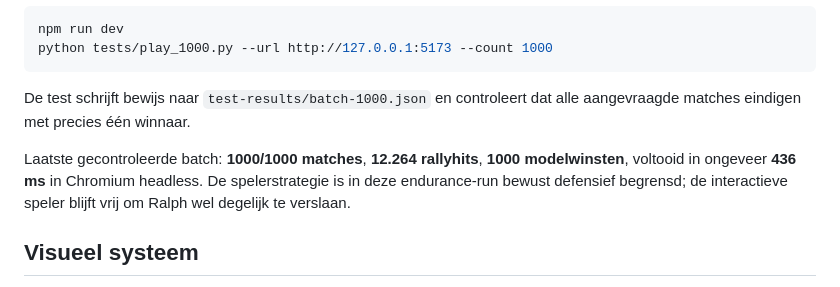
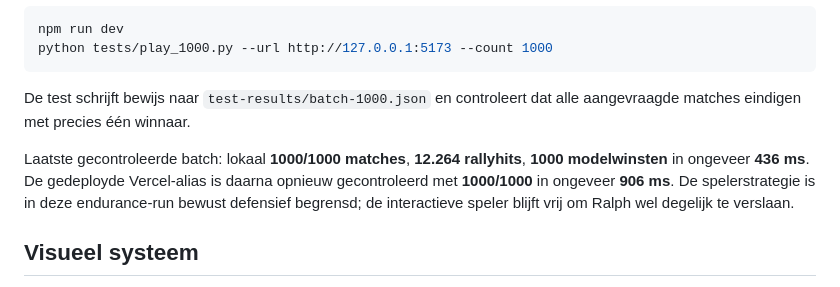
Before and after one commit to Maca2024/3d-pong-model-arena, a Markdown page: README.md, the part around the change. Drawn GitHub-style.

```diff
--- a/README.md
+++ b/README.md
@@ -117,7 +117,7 @@ python tests/play_1000.py --url http://127.0.0.1:5173 --count 1000
 
 De test schrijft bewijs naar `test-results/batch-1000.json` en controleert dat alle aangevraagde matches eindigen met precies één winnaar.
 
-Laatste gecontroleerde batch: **1000/1000 matches**, **12.264 rallyhits**, **1000 modelwinsten**, voltooid in ongeveer **436 ms** in Chromium headless. De spelerstrategie is in deze endurance-run bewust defensief begrensd; de interactieve speler blijft vrij om Ralph wel degelijk te verslaan.
+Laatste gecontroleerde batch: lokaal **1000/1000 matches**, **12.264 rallyhits**, **1000 modelwinsten** in ongeveer **436 ms**. De gedeployde Vercel-alias is daarna opnieuw gecontroleerd met **1000/1000** in ongeveer **906 ms**. De spelerstrategie is in deze endurance-run bewust defensief begrensd; de interactieve speler blijft vrij om Ralph wel degelijk te verslaan.
 
 ## Visueel systeem
 
```
Also changed, not shown: CONTEXT.md (+1 -1 lines).
